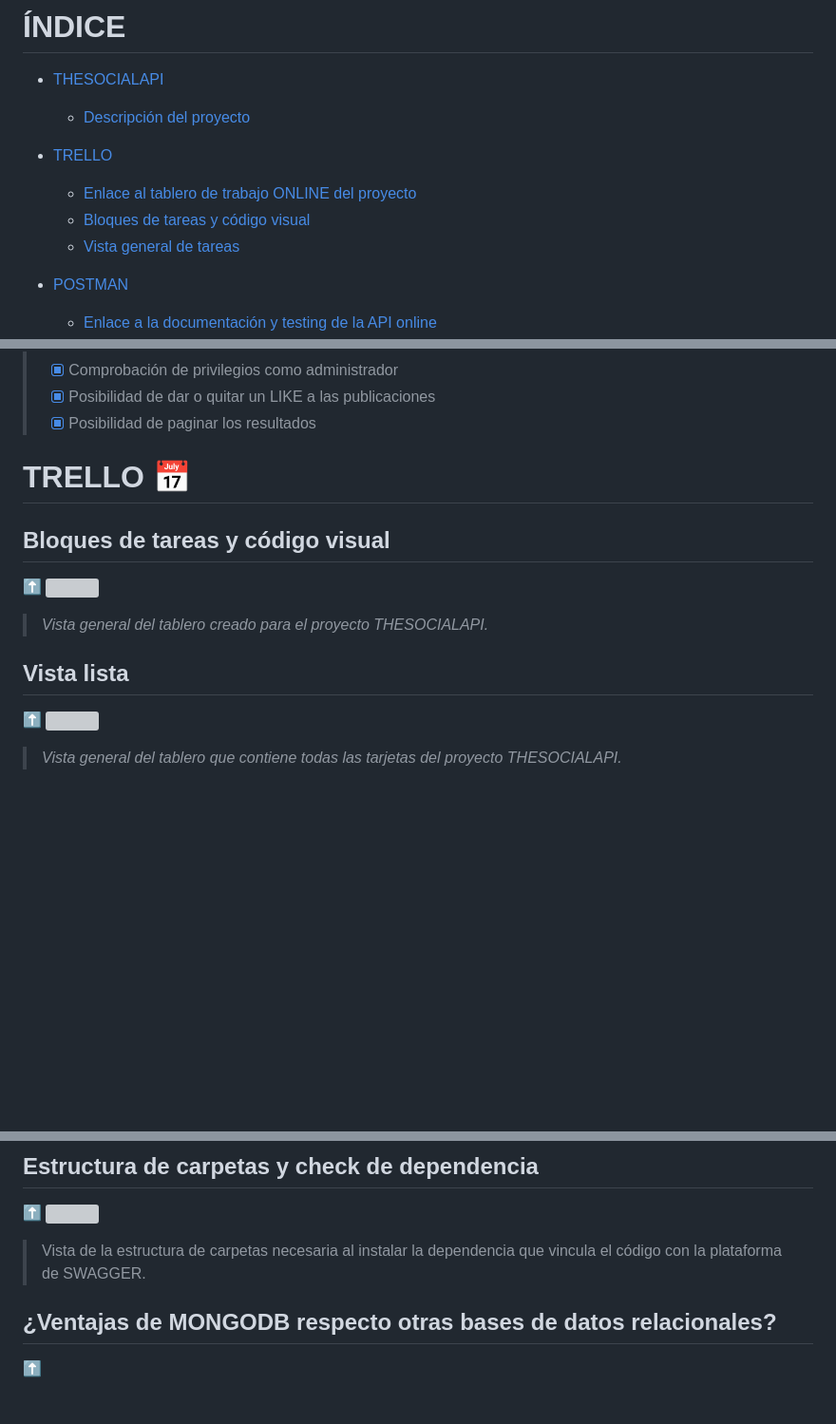
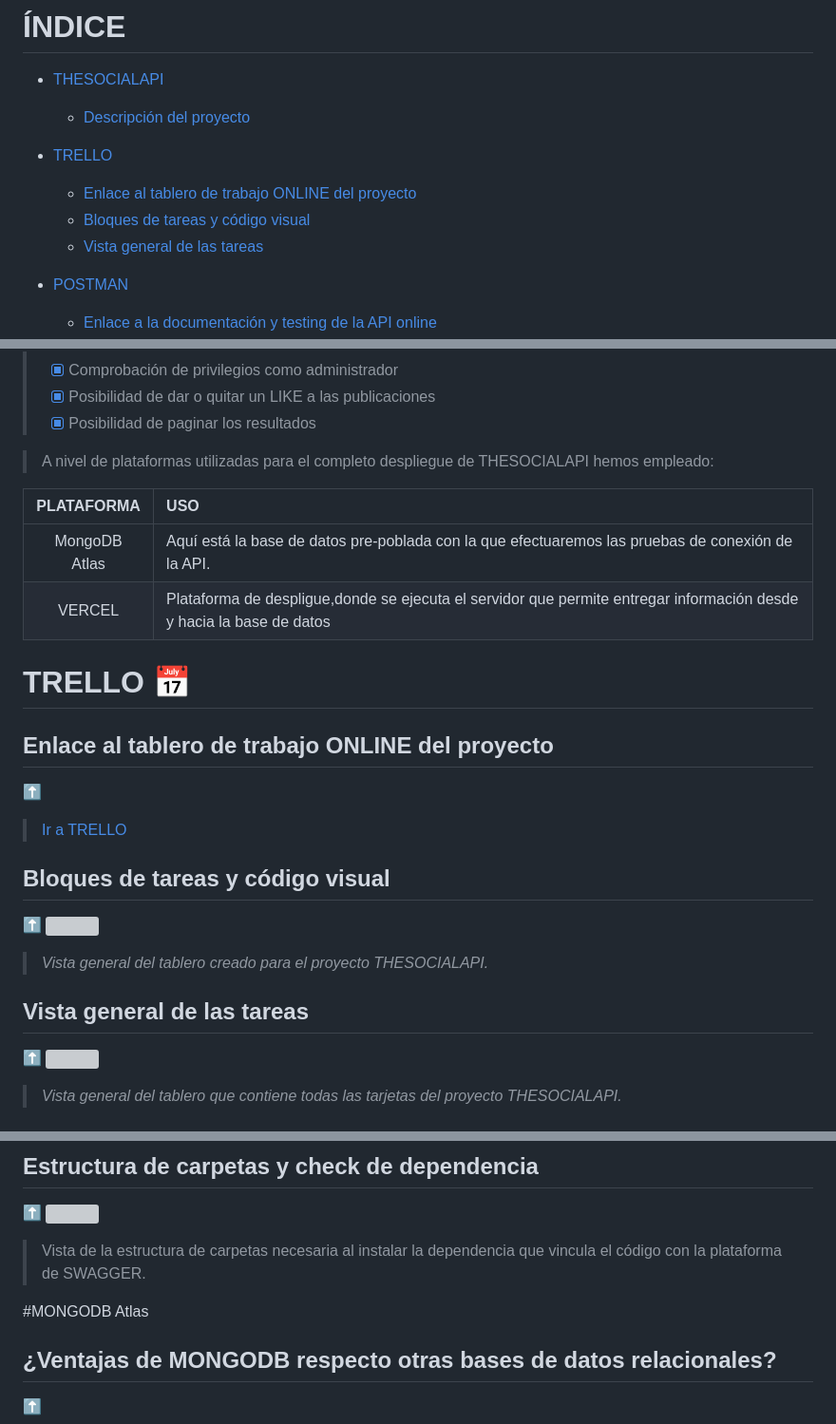
Before and after one commit to jllanas1986/BACKEND_SOCIALNET, a Markdown page: README.md, 3 parts joined by grey strips. Shown at 95% size. Drawn GitHub-style; blank space fills up the shorter version; grey boxes are pictures that could not be loaded.

Commit message:
README Final stage 8

```diff
--- a/README.md
+++ b/README.md
@@ -8,7 +8,7 @@
 - [TRELLO](#trello-)
     - [Enlace al tablero de trabajo ONLINE del proyecto](#vista-tablero)
     - [Bloques de tareas y código visual](#vista-tablero)
-    - [Vista general de tareas](#vista-lista)
+    - [Vista general de las tareas](#vista-lista)
 
 - [POSTMAN](#trello-)
     - [Enlace a la documentación y testing de la API online](#vista-tablero)
@@ -48,15 +48,25 @@
 >- [X] Posibilidad de dar o quitar un LIKE a las publicaciones
 >- [X] Posibilidad de paginar los resultados
 
+>A nivel de plataformas utilizadas para el completo despliegue de THESOCIALAPI hemos empleado:
+
+| PLATAFORMA    | USO |
+| :-----------:   | :---------- |
+|MongoDB Atlas| Aquí está la base de datos pre-poblada con la que efectuaremos las pruebas de conexión de la API.  |
+|VERCEL          |Plataforma de despligue,donde se ejecuta el servidor que permite entregar información desde y hacia la base de datos |
 
 # TRELLO 📅
+## Enlace al tablero de trabajo ONLINE del proyecto
+[⬆️](#índice)
+>[Ir a TRELLO](https://trello.com/b/s3Fk6LeJ)
+
 ## Bloques de tareas y código visual
 [⬆️](#índice)
 ![](./assets/Trello_1.jpg)
 
 >*Vista general del tablero creado para el proyecto THESOCIALAPI.*
 
-## Vista lista
+## Vista general de las tareas
 [⬆️](#índice)
 ![](./assets/Trello_2.jpg)
 
@@ -80,7 +90,7 @@
 ![](./assets/TSN_Swagger_1)
 >Vista de la estructura de carpetas necesaria al instalar la dependencia que vincula el código con la plataforma de SWAGGER.
 
-
+#MONGODB Atlas
 ## ¿Ventajas de MONGODB respecto otras bases de datos relacionales?
 [⬆️](#índice)
 >MongoDB ofrece varias ventajas en comparación con las bases de datos relacionales, especialmente en escenarios donde se requiere flexibilidad en la estructura de los datos y alta escalabilidad. Algunas de las ventajas principales de MongoDB son las siguientes:
```
